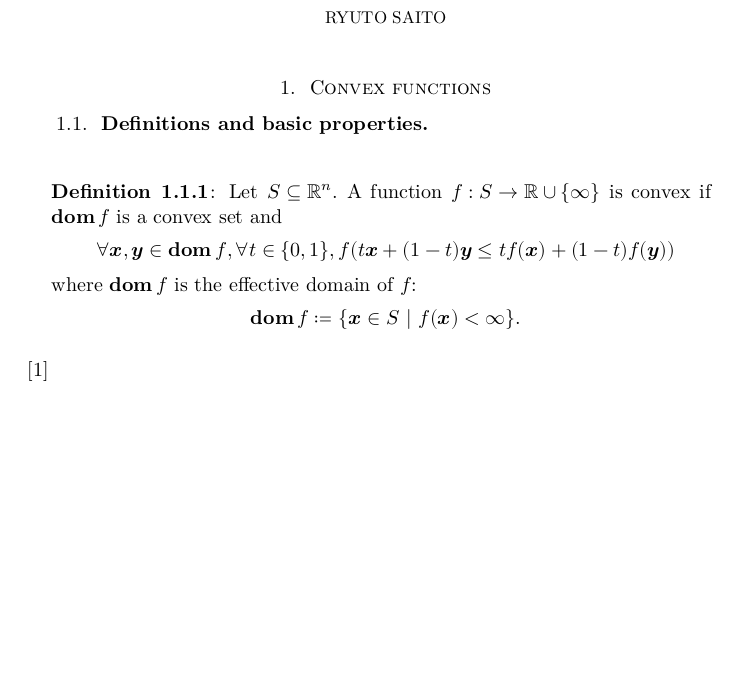
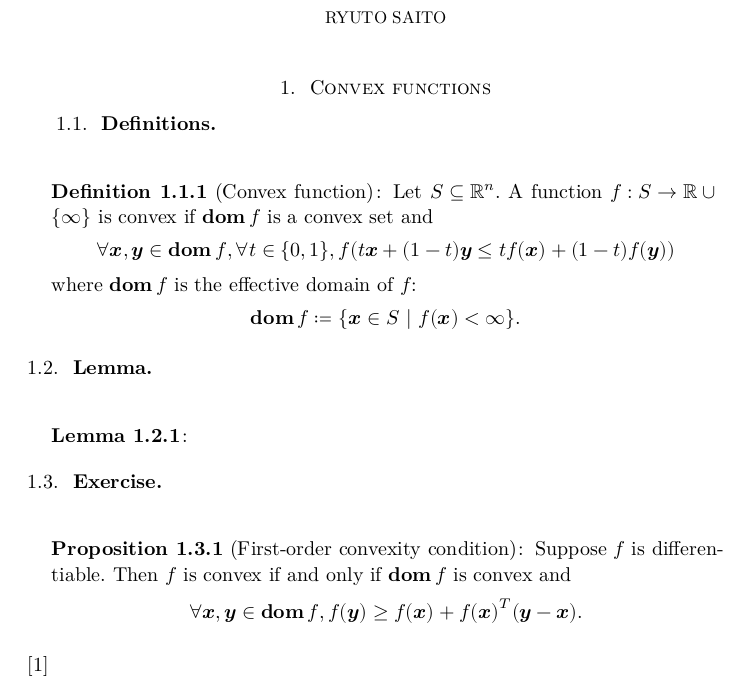
Before and after one commit to rytst/convex_analysis, a Typst document (03_convex_functions/proposition_3.6/unequivocal-ams/proposition_3.6.typ): part of the page, cut so that both start at the same text, the shorter picture padded with empty space. The pictures show the PDF file 03_convex_functions/proposition_3.6/unequivocal-ams/proposition_3.6.pdf that the author committed with the source.

Commit message:
finished definition

```diff
--- a/03_convex_functions/proposition_3.6/unequivocal-ams/proposition_3.6.typ
+++ b/03_convex_functions/proposition_3.6/unequivocal-ams/proposition_3.6.typ
@@ -34,10 +36,10 @@
 
 = Convex functions
 
-== Definitions and basic properties
+== Definitions
 
 
-#definition[
+#definition("Convex function")[
   Let $S subset.eq RR^n$. A function $f colon S -> RR union {oo}$ is convex if $bold(op("dom")) f$ is a convex set and
   $
     forall bold(x), bold(y) in bold(op("dom")) f, forall t in {0, 1}, f(t bold(x) + (1-t) bold(y) lt.eq t f(bold(x)) + (1-t) f(bold(y)))
@@ -49,4 +51,5 @@
 ]
 
 
+== Lemma
 
@@ -53,4 +57,14 @@
 
+]
+
+== Exercise
+
+#proposition("First-order convexity condition")[
+  Suppose $f$ is differentiable. Then $f$ is convex if and only if $bold(op("dom")) f$ is convex and
+  $
+    forall bold(x), bold(y) in bold(op("dom")) f, f(bold(y)) gt.eq f(bold(x)) + f(bold(x))^T (bold(y) - bold(x)).
+  $
+]
 
 
 @Boyd
```
Also changed, not shown: 03_convex_functions/proposition_3.6/unequivocal-ams/proposition_3.6.pdf, 03_convex_functions/proposition_3.6/unequivocal-ams/proposition_3.6.typ (3 more changed lines).
